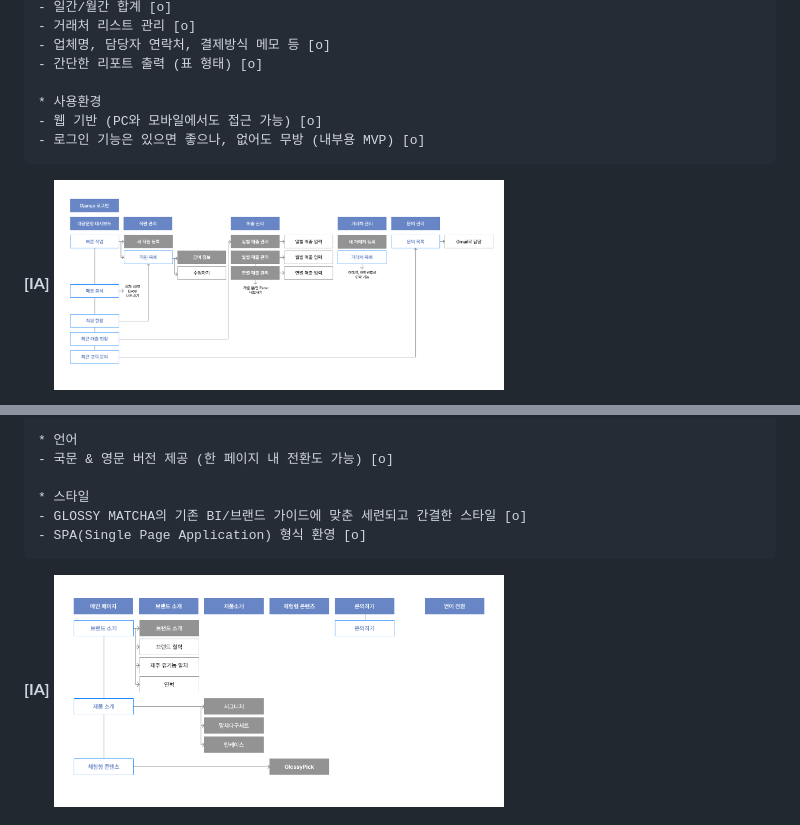
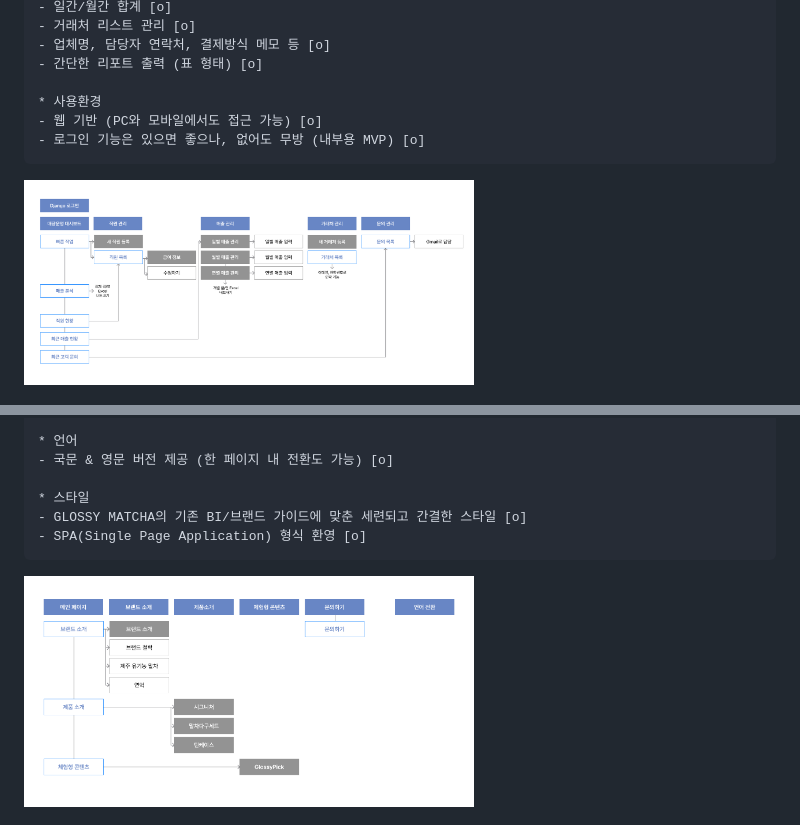
Before and after one commit to Elarin22/Glossy_Matcha, a Markdown page: README.md, 2 parts joined by grey strips. Rendered like a GitHub page.

Commit message:
README.md edit (#345)
README 좀 좀 더 수정

````diff
--- a/README.md
+++ b/README.md
@@ -48,7 +48,6 @@
 - 웹 기반 (PC와 모바일에서도 접근 가능) [o]
 - 로그인 기능은 있으면 좋으나, 없어도 무방 (내부용 MVP) [o]
 ```
-**[IA]**
 <img src="images/readme_img/내부MVP.png" width="450">
 
 ***[2] 🌐 Glossy Matcha 브랜드 웹사이트 MVP (국·영문)***
@@ -82,7 +81,6 @@
 - GLOSSY MATCHA의 기존 BI/브랜드 가이드에 맞춘 세련되고 간결한 스타일 [o]
 - SPA(Single Page Application) 형식 환영 [o]
 ```
-**[IA]**
 <img src="images/readme_img/외부MVP.png" width="450">
 
 ### 프로젝트 목표
````
Also changed, not shown: other parts of README.md (+3 -7 lines).
